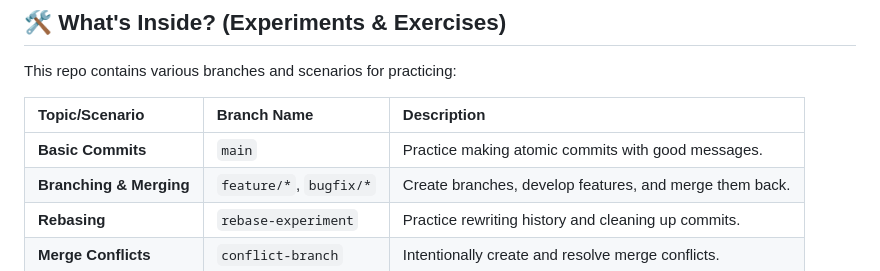
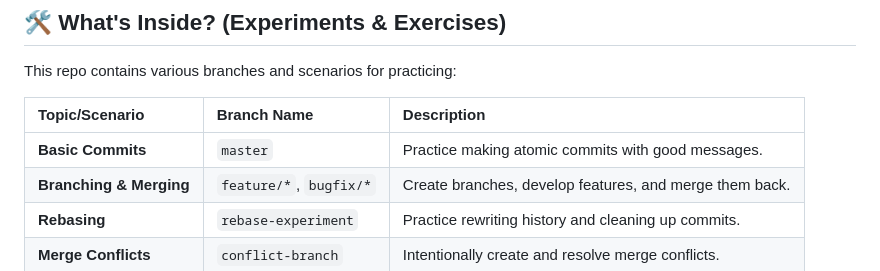
Before and after one commit to BeziKaviani/git-playground, a Markdown page: README.md, the part around the change. Drawn GitHub-style.

Commit message:
docs: fix a problem in README file

```diff
--- a/README.md
+++ b/README.md
@@ -20,7 +20,7 @@ This repo contains various branches and scenarios for practicing:
 
 | Topic/Scenario | Branch Name | Description |
 | :--- | :--- | :--- |
-| **Basic Commits** | `main` | Practice making atomic commits with good messages. |
+| **Basic Commits** | `master` | Practice making atomic commits with good messages. |
 | **Branching & Merging** | `feature/*`, `bugfix/*` | Create branches, develop features, and merge them back. |
 | **Rebasing** | `rebase-experiment` | Practice rewriting history and cleaning up commits. |
 | **Merge Conflicts** | `conflict-branch` | Intentionally create and resolve merge conflicts. |
```
